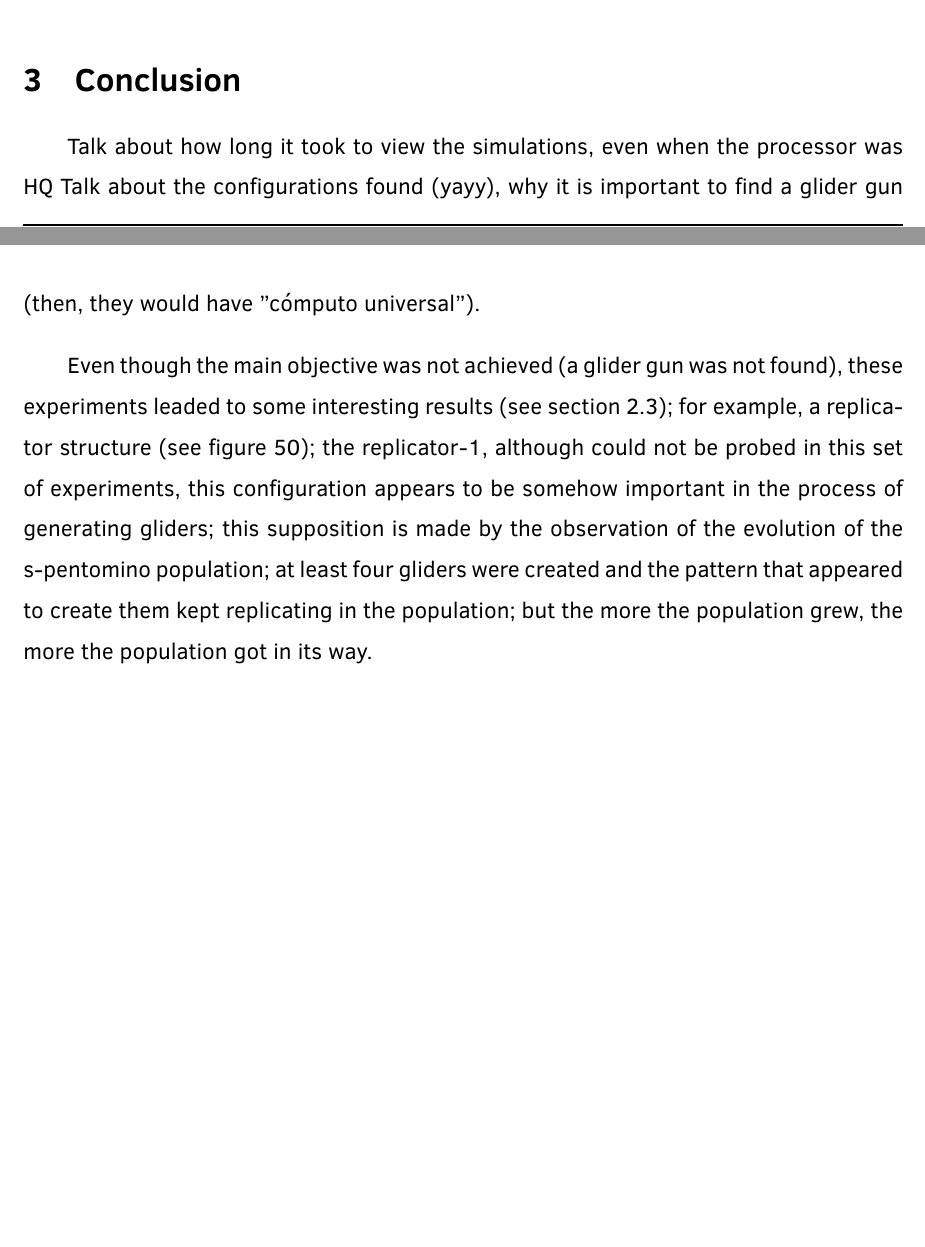
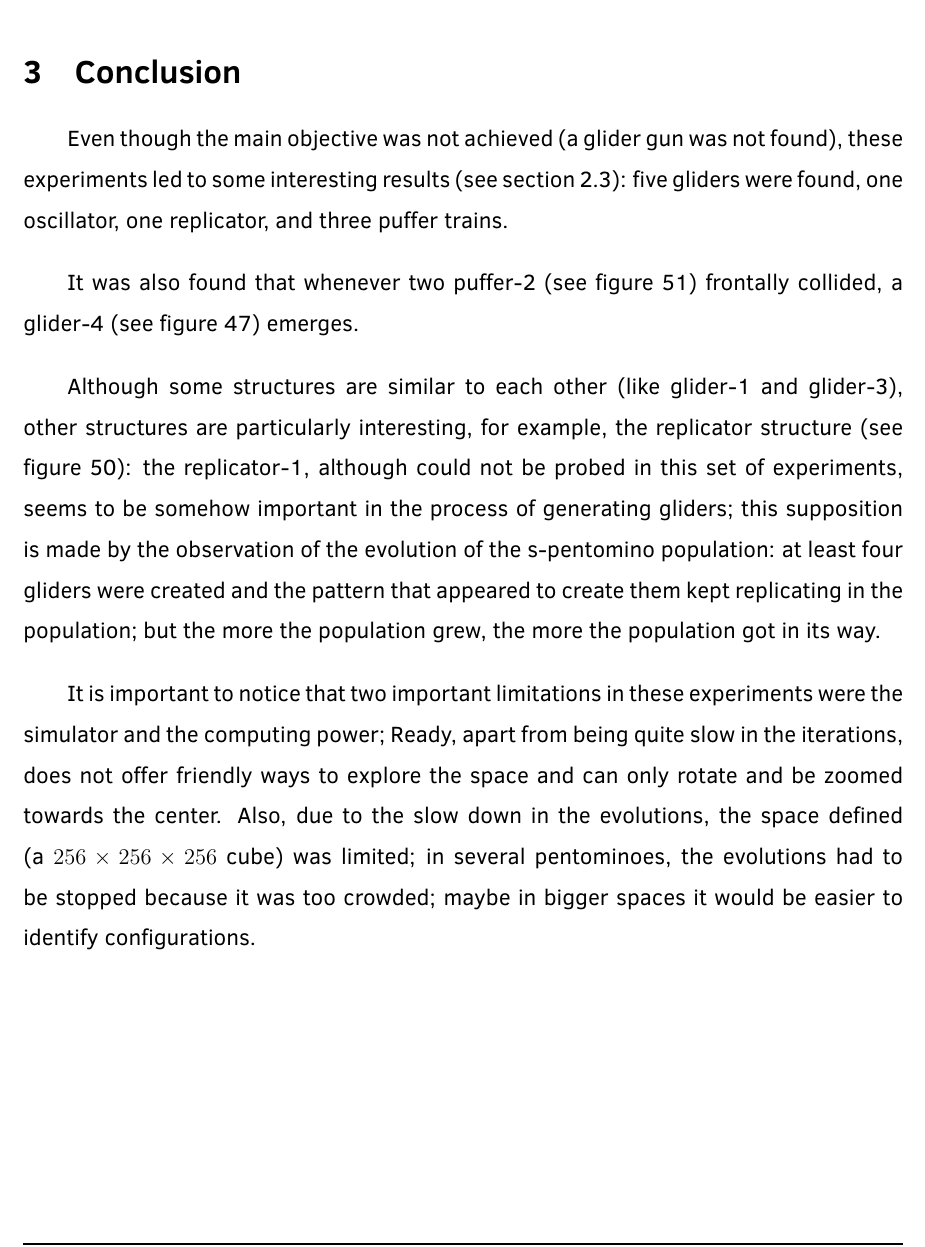
Before and after one commit to lnborbolla42/ss-report, a LaTeX document (reporte.tex, which reads conclusion/conclusion.tex): two parts of pages 47 and 48 of 51 before the commit and part of page 48 of 51 after it, the two joined at a grey line, cut so that both start at the same text, the shorter picture padded with empty space. Compiled offline with pdfLaTeX.

Commit message:
Conlussions and final PDF

```diff
--- a/conclusion/conclusion.tex
+++ b/conclusion/conclusion.tex
@@ -4,19 +4,30 @@
 %   Servicio social - Laura Natalia Borbolla Palacios
 %=============================================================================
 
+\newpage
 \section{Conclusion}
-Talk about how long it took to view the simulations, even when the processor was HQ
-Talk about the configurations found (yayy), why it is important to find a
-glider gun (then, they would have "cómputo universal").
+Even though the main objective was not achieved (a glider gun was
+not found), these experiments led to some interesting results
+(see section~\ref{sec:configurations-found}): five gliders were found, one
+oscillator, one replicator, and three puffer trains.
 
-Even though the main objective was not achieved (a glider gun was
-not found), these experiments leaded to some interesting results
-(see section~\ref{sec:configurations-found}); for example, a
-replicator structure (see figure~\ref{fig:iso-puffer-1});  the
-replicator-1, although could not be probed in this set of
-experiments, this configuration appears to be somehow important
-in the process of generating gliders; this supposition is made by
-the observation of the evolution of the s-pentomino population;
-at least four gliders were created and the pattern that appeared
-to create them kept replicating in the population; but the more
-the population grew, the more the population got in its way.
+It was also found that whenever two puffer-2 (see figure~\ref{fig:iso-puffer-1v})
+frontally collided, a glider-4 (see figure \ref{fig:iso-glider-4}) emerges.
+
+Although some structures are similar to each other (like glider-1 and glider-3),
+other structures are particularly interesting, for example, the
+replicator structure (see figure~\ref{fig:iso-puffer-1}):  the replicator-1,
+although could not be probed in this set of experiments, seems to be somehow
+important in the process of generating gliders; this supposition is made by the
+observation of the evolution of the s-pentomino population: at least four
+gliders were created and the pattern that appeared to create them kept
+replicating in the population; but the more the population grew, the more the
+population got in its way.
+
+It is important to notice that two important limitations in these experiments were
+the simulator and the computing power; Ready, apart from being quite slow in the
+iterations, does not offer friendly ways to explore the space and can only rotate
+and be zoomed towards the center. Also, due to the slow down in the evolutions,
+the space defined (a $256\times256\times256$ cube) was limited; in several
+pentominoes, the evolutions had to be stopped because it was too crowded; maybe
+in bigger spaces it would be easier to identify configurations.
```
Also changed, not shown: reporte.pdf.
